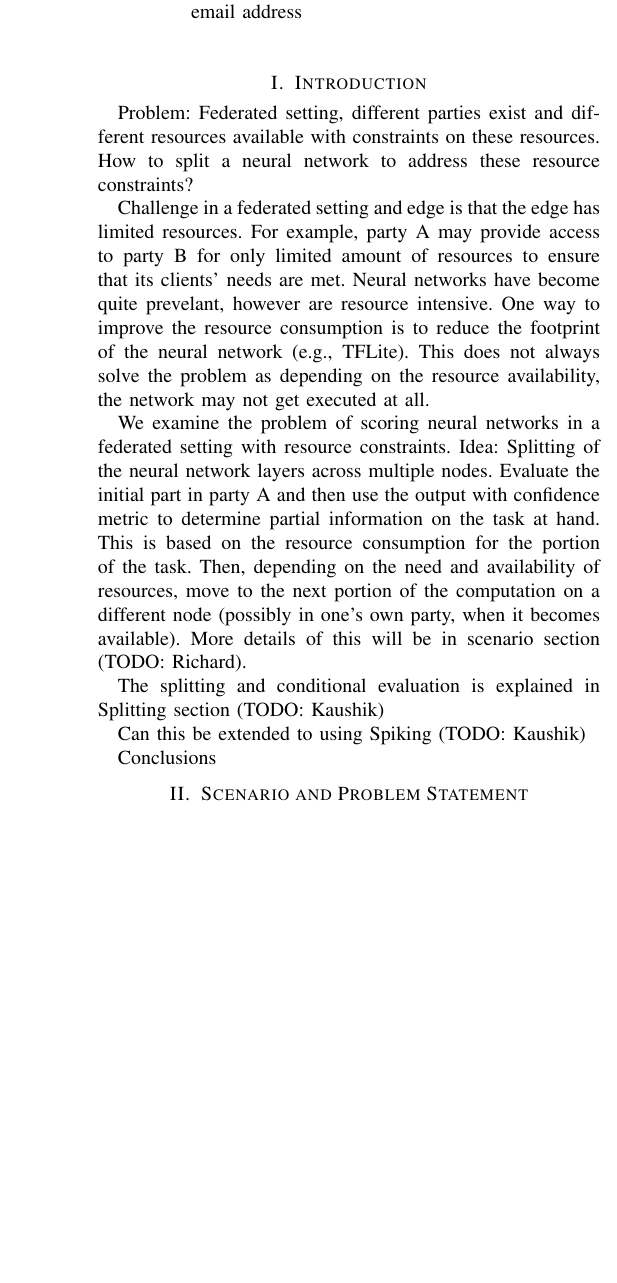
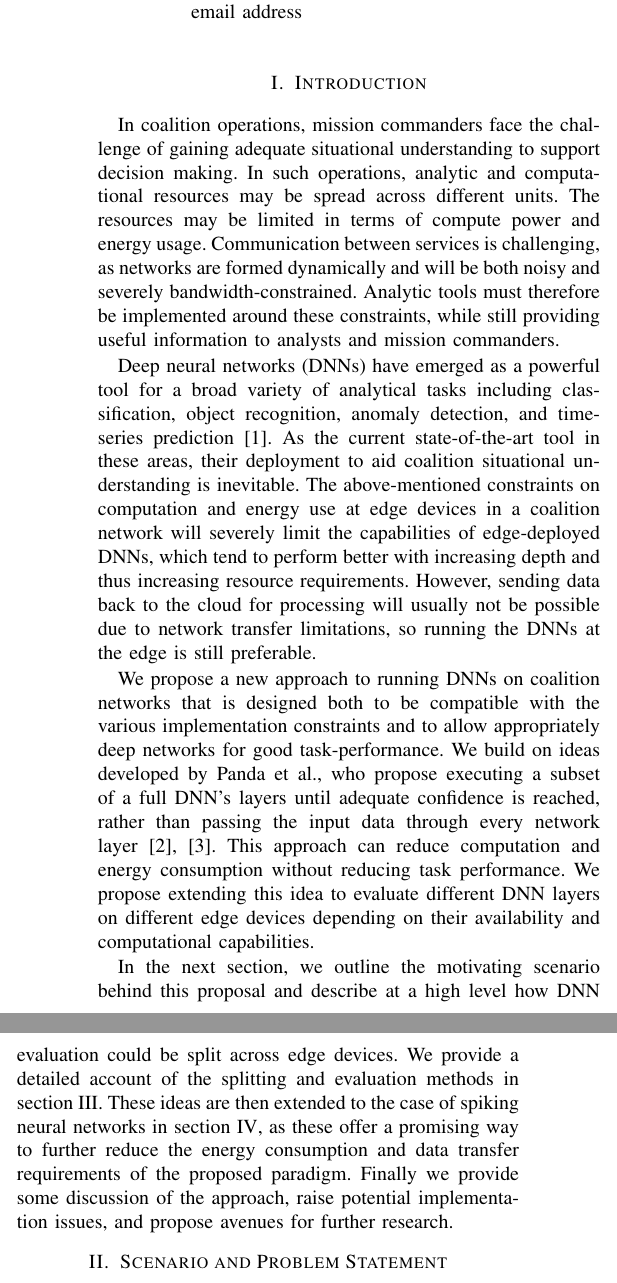
Before and after one commit to raghukiran1224/dais-workshop, a LaTeX paper (paper.tex, which reads intro.tex): part of one column of page 1 of 5 before the commit and two parts of the columns of page 1 of 5 after it, the two joined at a grey line, cut so that both start at the same text, the shorter picture padded with empty space. Compiled offline with pdfLaTeX; a missing font is replaced by an installed copy or a similar font; a LaTeX package or settings file that is missing is left out.

Commit message:
updates intro.tex (Richard)

```diff
--- a/intro.tex
+++ b/intro.tex
@@ -1,24 +1,9 @@
 \section{Introduction}
 \label{sec:intro}
+In coalition operations, mission commanders face the challenge of gaining adequate situational understanding to support decision making. In such operations, analytic and computational resources may be spread across different units. The resources may be limited in terms of compute power and energy usage. Communication between services is challenging, as networks are formed dynamically and will be both noisy and severely bandwidth-constrained. Analytic tools must therefore be implemented around these constraints, while still providing useful information to analysts and mission commanders.
 
-Problem: Federated setting, different parties exist and different resources available with constraints
-on these resources. How to split a neural network to address these resource constraints?
+Deep neural networks (DNNs) have emerged as a powerful tool for a broad variety of analytical tasks including classification, object recognition, anomaly detection, and time-series prediction~\cite{Goodfellow:2016}. As the current state-of-the-art tool in these areas, their deployment to aid coalition situational understanding is inevitable. The above-mentioned constraints on computation and energy use at edge devices in a coalition network will severely limit the capabilities of edge-deployed DNNs, which tend to perform better with increasing depth and thus increasing resource requirements. However, sending data back to the cloud for processing will usually not be possible due to network transfer limitations, so running the DNNs at the edge is still preferable.
 
-Challenge in a federated setting and edge is that the edge has limited resources. For example, party A
-may provide access to party B for only limited amount of resources to ensure that its clients' needs are met.
-Neural networks have become quite prevelant, however are resource intensive. One way to improve the resource
-consumption is to reduce the footprint of the neural network (e.g., TFLite). This does not always solve the
-problem as depending on the resource availability, the network may not get executed at all.
+We propose a new approach to running DNNs on coalition networks that is designed both to be compatible with the various implementation constraints and to allow appropriately deep networks for good task-performance. We build on ideas developed by Panda et al., who propose executing a subset of a full DNN's layers until adequate confidence is reached, rather than passing the input data through every network layer~\cite{panda2016conditional, panda2017energy}. This approach can reduce computation and energy consumption without reducing task performance. We propose extending this idea to evaluate different DNN layers on different edge devices depending on their availability and computational capabilities.
 
-We examine the problem of scoring neural networks in a federated setting with resource constraints.
-Idea: Splitting of the neural network layers across multiple nodes. Evaluate the initial part in party A and then
-use the output with confidence metric to determine partial information on the task at hand. This is
-based on the resource consumption for the portion of the task. Then, depending on the need and availability of
-resources, move to the next portion of the computation on a different node (possibly in one's own party, when it becomes
-available). More details of this will be in scenario section (TODO: Richard).
-
-The splitting and conditional evaluation is explained in Splitting section (TODO: Kaushik)
-
-Can this be extended to using Spiking (TODO: Kaushik)
-
-Conclusions
+In the next section, we outline the motivating scenario behind this proposal and describe at a high level how DNN evaluation could be split across edge devices. We provide a detailed account of the splitting and evaluation methods in section \ref{sec:conditional}. These ideas are then extended to the case of spiking neural networks in section \ref{sec:spiking}, as these offer a promising way to further reduce the energy consumption and data transfer requirements of the proposed paradigm. Finally we provide some discussion of the approach, raise potential implementation issues, and propose avenues for further research.
```
